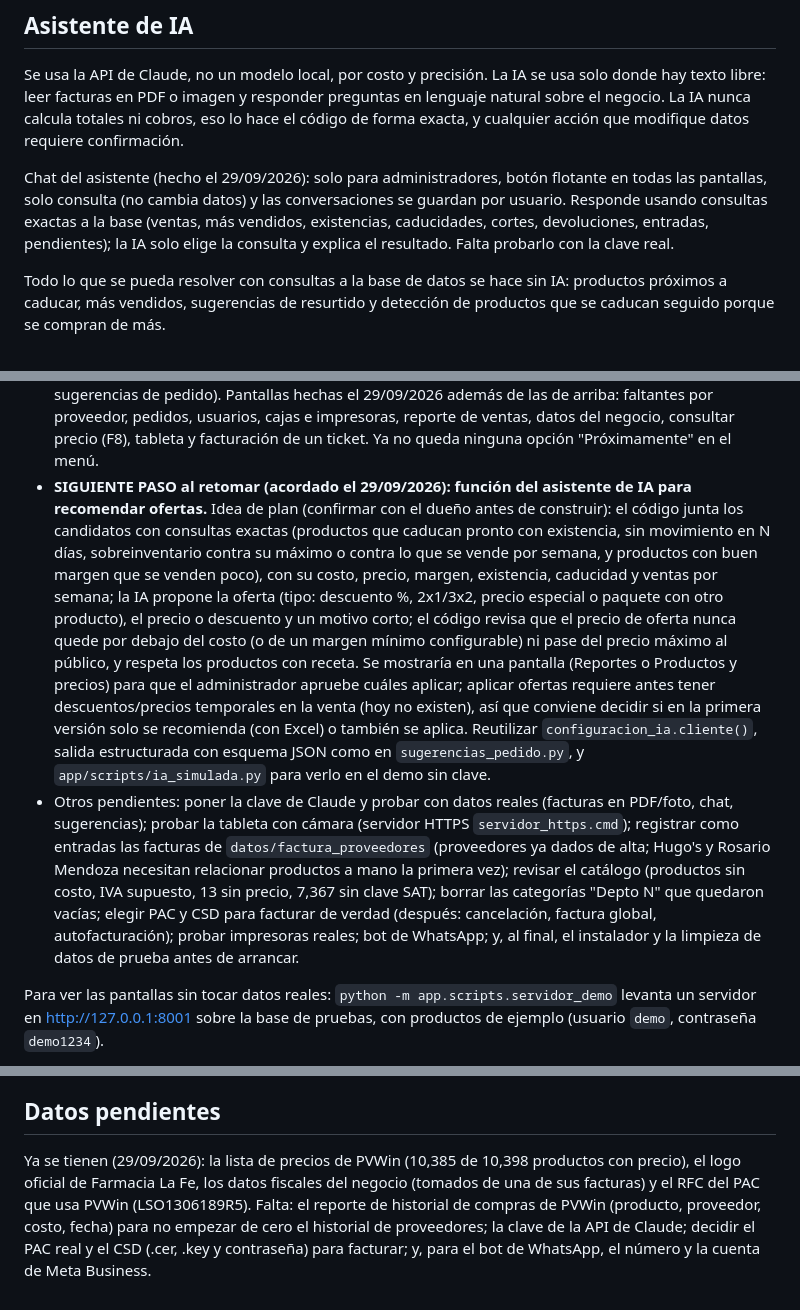
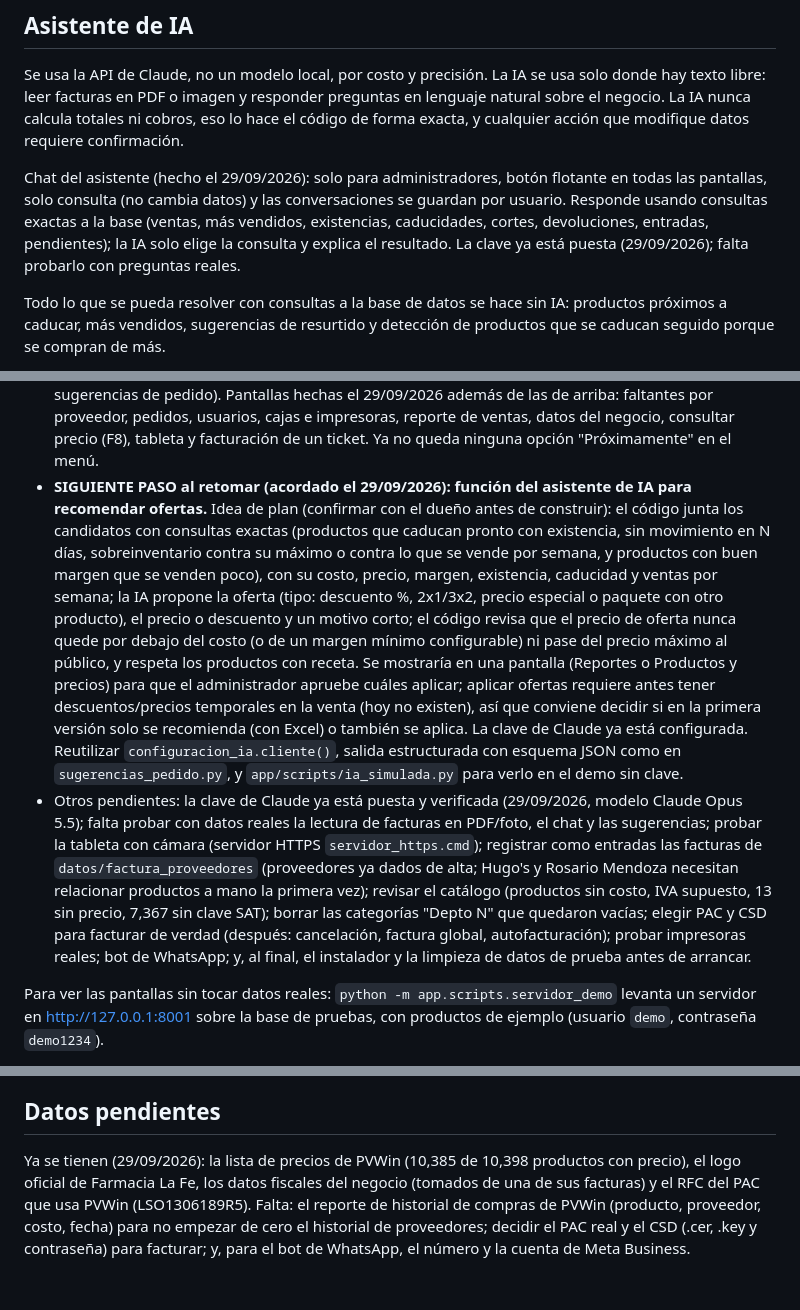
Before and after one commit to DValerioR/POS-Cuadra, a Markdown page: CONTEXTO.md, 3 parts joined by grey strips. Rendered like a GitHub page.

Commit message:
Anota que la clave de Claude ya está configurada
Co-Authored-By: Claude Opus 5.5 <noreply@anthropic.com>

```diff
--- a/CONTEXTO.md
+++ b/CONTEXTO.md
@@ -162,7 +162,7 @@ Se guarda una tabla de equivalencias por proveedor que relaciona cómo nombra el
 
 Se usa la API de Claude, no un modelo local, por costo y precisión. La IA se usa solo donde hay texto libre: leer facturas en PDF o imagen y responder preguntas en lenguaje natural sobre el negocio. La IA nunca calcula totales ni cobros, eso lo hace el código de forma exacta, y cualquier acción que modifique datos requiere confirmación.
 
-Chat del asistente (hecho el 29/09/2026): solo para administradores, botón flotante en todas las pantallas, solo consulta (no cambia datos) y las conversaciones se guardan por usuario. Responde usando consultas exactas a la base (ventas, más vendidos, existencias, caducidades, cortes, devoluciones, entradas, pendientes); la IA solo elige la consulta y explica el resultado. Falta probarlo con la clave real.
+Chat del asistente (hecho el 29/09/2026): solo para administradores, botón flotante en todas las pantallas, solo consulta (no cambia datos) y las conversaciones se guardan por usuario. Responde usando consultas exactas a la base (ventas, más vendidos, existencias, caducidades, cortes, devoluciones, entradas, pendientes); la IA solo elige la consulta y explica el resultado. La clave ya está puesta (29/09/2026); falta probarlo con preguntas reales.
 
 Todo lo que se pueda resolver con consultas a la base de datos se hace sin IA: productos próximos a caducar, más vendidos, sugerencias de resurtido y detección de productos que se caducan seguido porque se compran de más.
 
@@ -199,8 +199,8 @@ Para retomar, lo pendiente es:
 - Para el final (decidido el 29/09/2026): instalador para la computadora servidor (script de PowerShell + .cmd, ejecutar como administrador) que instale Python y PostgreSQL con winget, copie el programa a C:\POS, cree el entorno y la base, corra migraciones, cargue los datos (recomendado: restaurar el respaldo más reciente y luego limpiar lo de prueba), deje el servidor como servicio de Windows, abra el puerto en red privada, programe el respaldo diario, cree el certificado HTTPS y el acceso directo, y muestre la dirección para las demás computadoras. Además, un instalador chico para mostrador y bodega (acceso directo al servidor y agente de impresión). Falta decidir: cómo llega el programa (GitHub o USB), si habrá internet al instalar y con qué datos arranca. La IP del servidor se fija a mano en el módem.
 - Pendiente de realizar (idea del dueño, 29/09/2026; aún no se empieza): bot de WhatsApp que conteste dudas de clientes y consulte el inventario. Plan acordado para cuando se haga: usar la API oficial de WhatsApp Business (Meta), no programas que conectan un WhatsApp normal por QR (van contra las reglas y bloquean el número). El mensaje llega por webhook al servidor, que necesita ser accesible desde internet con un túnel seguro (ej. Cloudflare Tunnel, sin abrir puertos). Claude contesta con herramientas de solo consulta y solo información pública: precio, si hay o no ("sí hay / no hay / quedan pocas", sin cantidades exactas), horario y ubicación; nunca costos, márgenes, ventas ni proveedores; nada de consejo médico ni dosis (manda con el farmacéutico o el médico); en medicamentos con receta, aclarar que se necesita receta; pasar a una persona cuando no sepa o el cliente lo pida. Si falla internet solo se cae el bot, no el punto de venta. Costos: responder dentro de las 24 h en que el cliente escribió no lo cobra WhatsApp; se cobra que la farmacia inicie conversaciones; y cada respuesta usa la API de Claude. Falta que el dueño decida: qué número usar (normalmente distinto al del celular) y quién da de alta la cuenta de Meta Business verificada; qué puede contestar (domicilio, apartados...); a quién avisa cuando necesita a una persona; y si contesta 24 horas o solo en horario.
 - Las etapas 1 a 3 están hechas y buena parte de la 4 (lectura de facturas con IA, chat del asistente, sugerencias de pedido). Pantallas hechas el 29/09/2026 además de las de arriba: faltantes por proveedor, pedidos, usuarios, cajas e impresoras, reporte de ventas, datos del negocio, consultar precio (F8), tableta y facturación de un ticket. Ya no queda ninguna opción "Próximamente" en el menú.
-- **SIGUIENTE PASO al retomar (acordado el 29/09/2026): función del asistente de IA para recomendar ofertas.** Idea de plan (confirmar con el dueño antes de construir): el código junta los candidatos con consultas exactas (productos que caducan pronto con existencia, sin movimiento en N días, sobreinventario contra su máximo o contra lo que se vende por semana, y productos con buen margen que se venden poco), con su costo, precio, margen, existencia, caducidad y ventas por semana; la IA propone la oferta (tipo: descuento %, 2x1/3x2, precio especial o paquete con otro producto), el precio o descuento y un motivo corto; el código revisa que el precio de oferta nunca quede por debajo del costo (o de un margen mínimo configurable) ni pase del precio máximo al público, y respeta los productos con receta. Se mostraría en una pantalla (Reportes o Productos y precios) para que el administrador apruebe cuáles aplicar; aplicar ofertas requiere antes tener descuentos/precios temporales en la venta (hoy no existen), así que conviene decidir si en la primera versión solo se recomienda (con Excel) o también se aplica. Reutilizar `configuracion_ia.cliente()`, salida estructurada con esquema JSON como en `sugerencias_pedido.py`, y `app/scripts/ia_simulada.py` para verlo en el demo sin clave.
-- Otros pendientes: poner la clave de Claude y probar con datos reales (facturas en PDF/foto, chat, sugerencias); probar la tableta con cámara (servidor HTTPS `servidor_https.cmd`); registrar como entradas las facturas de `datos/factura_proveedores` (proveedores ya dados de alta; Hugo's y Rosario Mendoza necesitan relacionar productos a mano la primera vez); revisar el catálogo (productos sin costo, IVA supuesto, 13 sin precio, 7,367 sin clave SAT); borrar las categorías "Depto N" que quedaron vacías; elegir PAC y CSD para facturar de verdad (después: cancelación, factura global, autofacturación); probar impresoras reales; bot de WhatsApp; y, al final, el instalador y la limpieza de datos de prueba antes de arrancar.
+- **SIGUIENTE PASO al retomar (acordado el 29/09/2026): función del asistente de IA para recomendar ofertas.** Idea de plan (confirmar con el dueño antes de construir): el código junta los candidatos con consultas exactas (productos que caducan pronto con existencia, sin movimiento en N días, sobreinventario contra su máximo o contra lo que se vende por semana, y productos con buen margen que se venden poco), con su costo, precio, margen, existencia, caducidad y ventas por semana; la IA propone la oferta (tipo: descuento %, 2x1/3x2, precio especial o paquete con otro producto), el precio o descuento y un motivo corto; el código revisa que el precio de oferta nunca quede por debajo del costo (o de un margen mínimo configurable) ni pase del precio máximo al público, y respeta los productos con receta. Se mostraría en una pantalla (Reportes o Productos y precios) para que el administrador apruebe cuáles aplicar; aplicar ofertas requiere antes tener descuentos/precios temporales en la venta (hoy no existen), así que conviene decidir si en la primera versión solo se recomienda (con Excel) o también se aplica. La clave de Claude ya está configurada. Reutilizar `configuracion_ia.cliente()`, salida estructurada con esquema JSON como en `sugerencias_pedido.py`, y `app/scripts/ia_simulada.py` para verlo en el demo sin clave.
+- Otros pendientes: la clave de Claude ya está puesta y verificada (29/09/2026, modelo Claude Opus 5.5); falta probar con datos reales la lectura de facturas en PDF/foto, el chat y las sugerencias; probar la tableta con cámara (servidor HTTPS `servidor_https.cmd`); registrar como entradas las facturas de `datos/factura_proveedores` (proveedores ya dados de alta; Hugo's y Rosario Mendoza necesitan relacionar productos a mano la primera vez); revisar el catálogo (productos sin costo, IVA supuesto, 13 sin precio, 7,367 sin clave SAT); borrar las categorías "Depto N" que quedaron vacías; elegir PAC y CSD para facturar de verdad (después: cancelación, factura global, autofacturación); probar impresoras reales; bot de WhatsApp; y, al final, el instalador y la limpieza de datos de prueba antes de arrancar.
 
 Para ver las pantallas sin tocar datos reales: `python -m app.scripts.servidor_demo` levanta un servidor en http://127.0.0.1:8001 sobre la base de pruebas, con productos de ejemplo (usuario `demo`, contraseña `demo1234`).
 
@@ -210,4 +210,4 @@ Decisiones del importador ya tomadas: cada departamento de PVWin se vuelve una c
 
 ## Datos pendientes
 
-Ya se tienen (29/09/2026): la lista de precios de PVWin (10,385 de 10,398 productos con precio), el logo oficial de Farmacia La Fe, los datos fiscales del negocio (tomados de una de sus facturas) y el RFC del PAC que usa PVWin (LSO1306189R5). Falta: el reporte de historial de compras de PVWin (producto, proveedor, costo, fecha) para no empezar de cero el historial de proveedores; la clave de la API de Claude; decidir el PAC real y el CSD (.cer, .key y contraseña) para facturar; y, para el bot de WhatsApp, el número y la cuenta de Meta Business.
+Ya se tienen (29/09/2026): la lista de precios de PVWin (10,385 de 10,398 productos con precio), el logo oficial de Farmacia La Fe, los datos fiscales del negocio (tomados de una de sus facturas) y el RFC del PAC que usa PVWin (LSO1306189R5). Falta: el reporte de historial de compras de PVWin (producto, proveedor, costo, fecha) para no empezar de cero el historial de proveedores; decidir el PAC real y el CSD (.cer, .key y contraseña) para facturar; y, para el bot de WhatsApp, el número y la cuenta de Meta Business.
```
